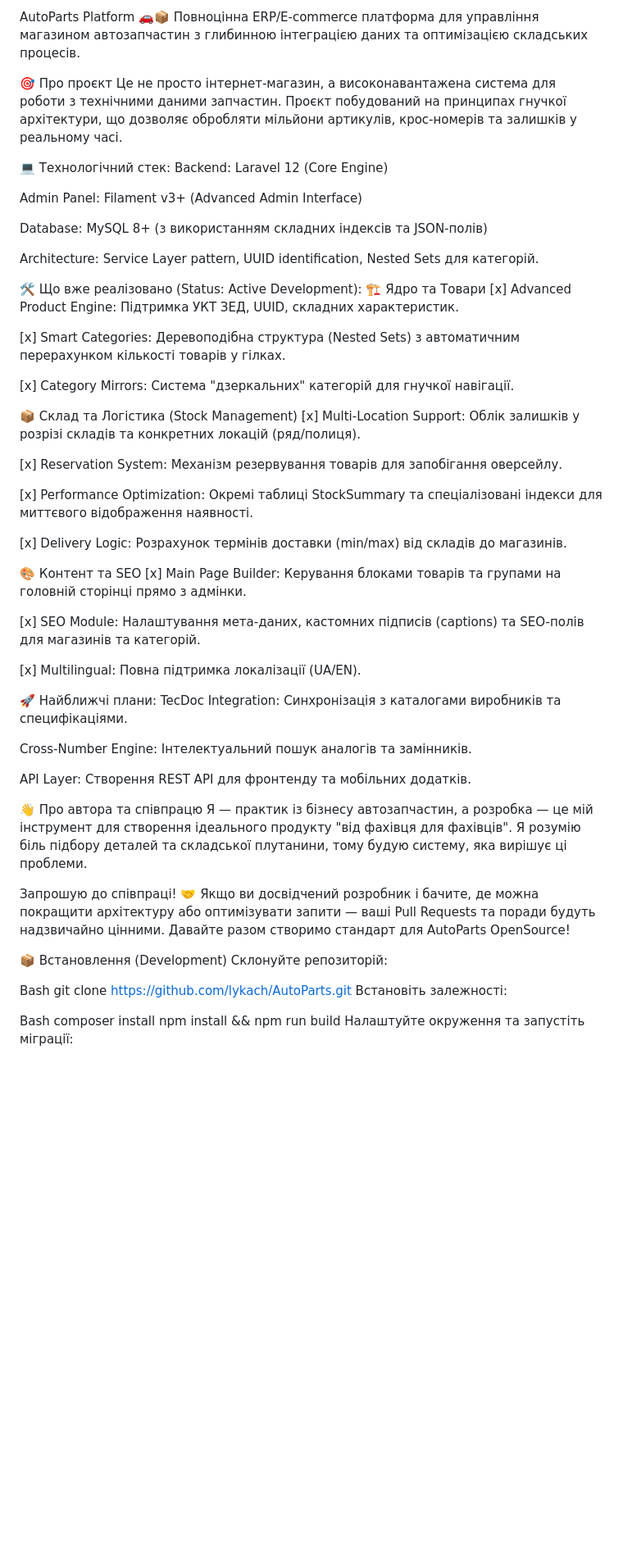
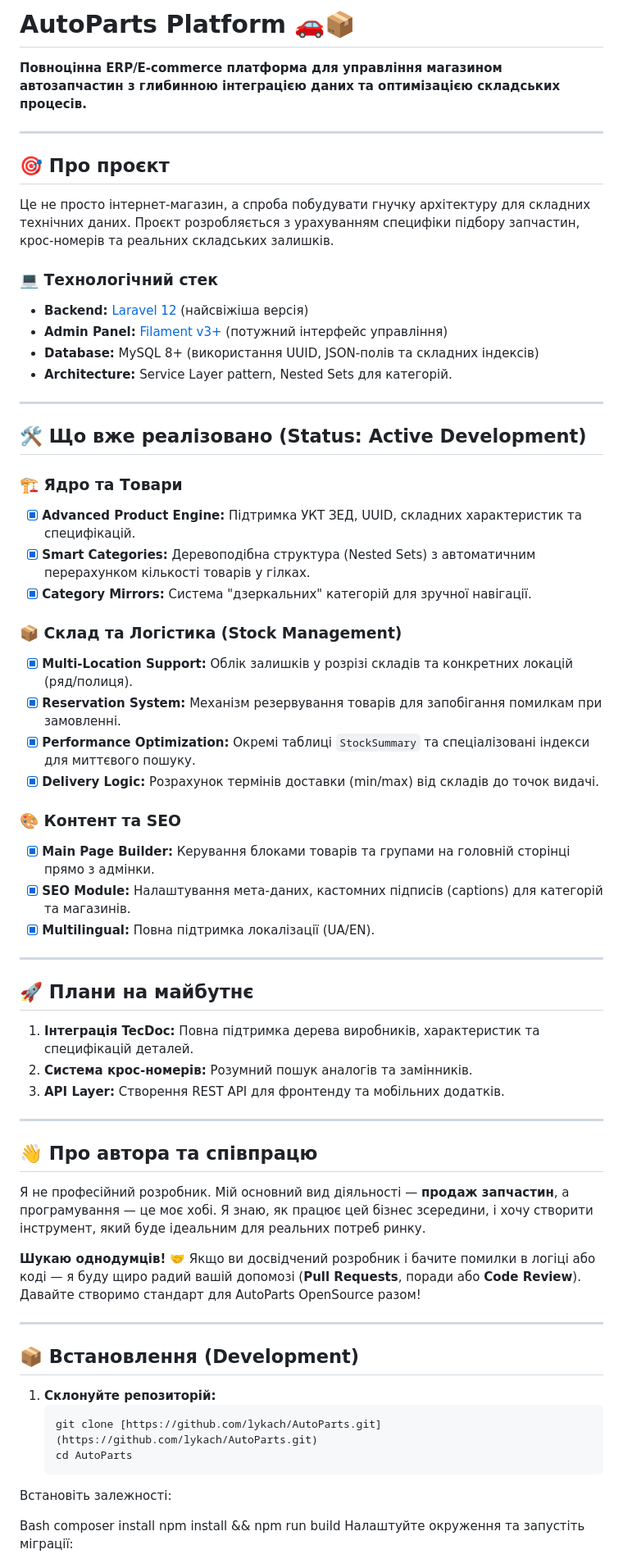
Before and after one commit to lykach/AutoParts, a Markdown page: README.md, the part around one of its changes. Shown at 82% size. Rendered like a GitHub page; blank space fills up the shorter version.

Commit message:
Revise README for project overview and tech stack
Updated project description and technology stack details in README.md.

````diff
--- a/README.md
+++ b/README.md
@@ -1,60 +1,61 @@
-AutoParts Platform 🚗📦
-Повноцінна ERP/E-commerce платформа для управління магазином автозапчастин з глибинною інтеграцією даних та оптимізацією складських процесів.
+# AutoParts Platform 🚗📦
 
-🎯 Про проєкт
-Це не просто інтернет-магазин, а високонавантажена система для роботи з технічними даними запчастин. Проєкт побудований на принципах гнучкої архітектури, що дозволяє обробляти мільйони артикулів, крос-номерів та залишків у реальному часі.
+**Повноцінна ERP/E-commerce платформа для управління магазином автозапчастин з глибинною інтеграцією даних та оптимізацією складських процесів.**
 
-💻 Технологічний стек:
-Backend: Laravel 12 (Core Engine)
+---
 
-Admin Panel: Filament v3+ (Advanced Admin Interface)
+## 🎯 Про проєкт
+Це не просто інтернет-магазин, а спроба побудувати гнучку архітектуру для складних технічних даних. Проєкт розробляється з урахуванням специфіки підбору запчастин, крос-номерів та реальних складських залишків.
 
-Database: MySQL 8+ (з використанням складних індексів та JSON-полів)
+### 💻 Технологічний стек
+* **Backend:** [Laravel 12](https://laravel.com/) (найсвіжіша версія)
+* **Admin Panel:** [Filament v3+](https://filamentphp.com/) (потужний інтерфейс управління)
+* **Database:** MySQL 8+ (використання UUID, JSON-полів та складних індексів)
+* **Architecture:** Service Layer pattern, Nested Sets для категорій.
 
-Architecture: Service Layer pattern, UUID identification, Nested Sets для категорій.
+---
 
-🛠 Що вже реалізовано (Status: Active Development):
-🏗 Ядро та Товари
-[x] Advanced Product Engine: Підтримка УКТ ЗЕД, UUID, складних характеристик.
+## 🛠 Що вже реалізовано (Status: Active Development)
 
-[x] Smart Categories: Деревоподібна структура (Nested Sets) з автоматичним перерахунком кількості товарів у гілках.
+### 🏗 Ядро та Товари
+- [x] **Advanced Product Engine:** Підтримка УКТ ЗЕД, UUID, складних характеристик та специфікацій.
+- [x] **Smart Categories:** Деревоподібна структура (Nested Sets) з автоматичним перерахунком кількості товарів у гілках.
+- [x] **Category Mirrors:** Система "дзеркальних" категорій для зручної навігації.
 
-[x] Category Mirrors: Система "дзеркальних" категорій для гнучкої навігації.
+### 📦 Склад та Логістика (Stock Management)
+- [x] **Multi-Location Support:** Облік залишків у розрізі складів та конкретних локацій (ряд/полиця).
+- [x] **Reservation System:** Механізм резервування товарів для запобігання помилкам при замовленні.
+- [x] **Performance Optimization:** Окремі таблиці `StockSummary` та спеціалізовані індекси для миттєвого пошуку.
+- [x] **Delivery Logic:** Розрахунок термінів доставки (min/max) від складів до точок видачі.
 
-📦 Склад та Логістика (Stock Management)
-[x] Multi-Location Support: Облік залишків у розрізі складів та конкретних локацій (ряд/полиця).
+### 🎨 Контент та SEO
+- [x] **Main Page Builder:** Керування блоками товарів та групами на головній сторінці прямо з адмінки.
+- [x] **SEO Module:** Налаштування мета-даних, кастомних підписів (captions) для категорій та магазинів.
+- [x] **Multilingual:** Повна підтримка локалізації (UA/EN).
 
-[x] Reservation System: Механізм резервування товарів для запобігання оверсейлу.
+---
 
-[x] Performance Optimization: Окремі таблиці StockSummary та спеціалізовані індекси для миттєвого відображення наявності.
+## 🚀 Плани на майбутнє
+1.  **Інтеграція TecDoc:** Повна підтримка дерева виробників, характеристик та специфікацій деталей.
+2.  **Система крос-номерів:** Розумний пошук аналогів та замінників.
+3.  **API Layer:** Створення REST API для фронтенду та мобільних додатків.
 
-[x] Delivery Logic: Розрахунок термінів доставки (min/max) від складів до магазинів.
+---
 
-🎨 Контент та SEO
-[x] Main Page Builder: Керування блоками товарів та групами на головній сторінці прямо з адмінки.
+## 👋 Про автора та співпрацю
+Я не професійний розробник. Мій основний вид діяльності — **продаж запчастин**, а програмування — це моє хобі. Я знаю, як працює цей бізнес зсередини, і хочу створити інструмент, який буде ідеальним для реальних потреб ринку.
 
-[x] SEO Module: Налаштування мета-даних, кастомних підписів (captions) та SEO-полів для магазинів та категорій.
+**Шукаю однодумців!** 🤝
+Якщо ви досвідчений розробник і бачите помилки в логіці або коді — я буду щиро радий вашій допомозі (**Pull Requests**, поради або **Code Review**). Давайте створимо стандарт для AutoParts OpenSource разом!
 
-[x] Multilingual: Повна підтримка локалізації (UA/EN).
+---
 
-🚀 Найближчі плани:
-TecDoc Integration: Синхронізація з каталогами виробників та специфікаціями.
+## 📦 Встановлення (Development)
 
-Cross-Number Engine: Інтелектуальний пошук аналогів та замінників.
-
-API Layer: Створення REST API для фронтенду та мобільних додатків.
-
-👋 Про автора та співпрацю
-Я — практик із бізнесу автозапчастин, а розробка — це мій інструмент для створення ідеального продукту "від фахівця для фахівців". Я розумію біль підбору деталей та складської плутанини, тому будую систему, яка вирішує ці проблеми.
-
-Запрошую до співпраці! 🤝
-Якщо ви досвідчений розробник і бачите, де можна покращити архітектуру або оптимізувати запити — ваші Pull Requests та поради будуть надзвичайно цінними. Давайте разом створимо стандарт для AutoParts OpenSource!
-
-📦 Встановлення (Development)
-Склонуйте репозиторій:
-
-Bash
-git clone https://github.com/lykach/AutoParts.git
+1. **Склонуйте репозиторій:**
+   ```bash
+   git clone [https://github.com/lykach/AutoParts.git](https://github.com/lykach/AutoParts.git)
+   cd AutoParts
 Встановіть залежності:
 
 Bash
````
Also changed, not shown: other parts of README.md (+1 -1 lines).
